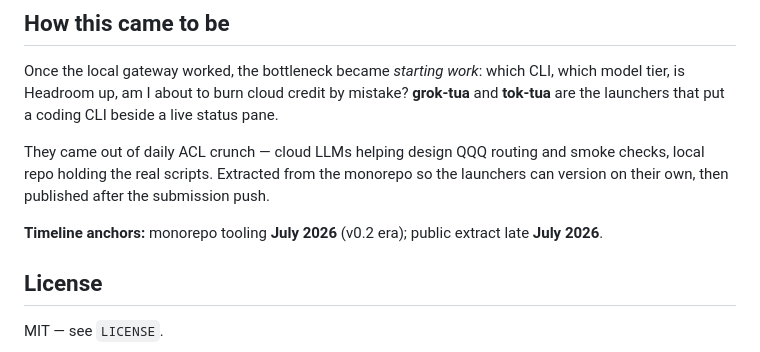
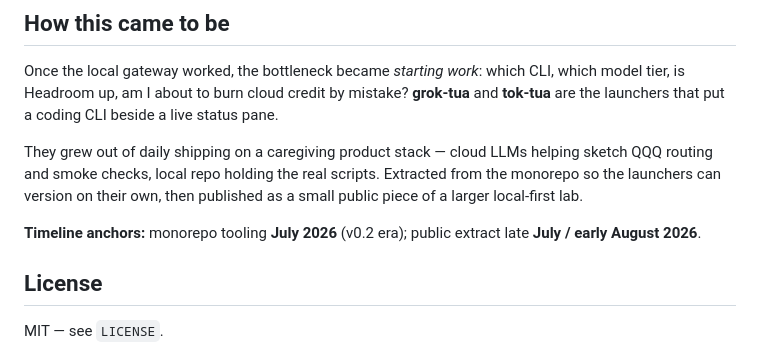
Before and after one commit to the1truedan/grok-tua-tok-tua, a Markdown page: README.md, the part around the change. Drawn GitHub-style.

Commit message:
Soften README origin wording for public release.
Drop grant/submission jargon; frame as caregiving product shipping and a
local-first lab extract ready for public readers.

```diff
--- a/README.md
+++ b/README.md
@@ -105,13 +105,13 @@ CLI, which model tier, is Headroom up, am I about to burn cloud credit by
 mistake? **grok-tua** and **tok-tua** are the launchers that put a coding CLI
 beside a live status pane.
 
-They came out of daily ACL crunch — cloud LLMs helping design QQQ routing and
-smoke checks, local repo holding the real scripts. Extracted from the monorepo
-so the launchers can version on their own, then published after the submission
-push.
+They grew out of daily shipping on a caregiving product stack — cloud LLMs
+helping sketch QQQ routing and smoke checks, local repo holding the real
+scripts. Extracted from the monorepo so the launchers can version on their
+own, then published as a small public piece of a larger local-first lab.
 
 **Timeline anchors:** monorepo tooling **July 2026** (v0.2 era); public extract
-late **July 2026**.
+late **July / early August 2026**.
 
 ## License
 
```
